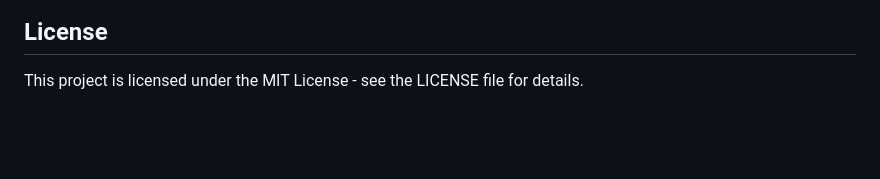
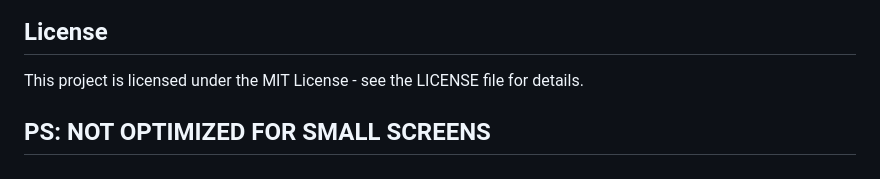
Before and after one commit to FinzyPHINZY/Minimalist-Banking, a Markdown page: README.md, the part around the change. Rendered like a GitHub page; blank space fills up the shorter version.

```diff
--- a/README.md
+++ b/README.md
@@ -55,3 +55,5 @@ Contributions are welcome! If you have ideas for improvements, bug fixes, or new
 ## License
 
 This project is licensed under the MIT License - see the LICENSE file for details.
+
+## PS: NOT OPTIMIZED FOR SMALL SCREENS
```
